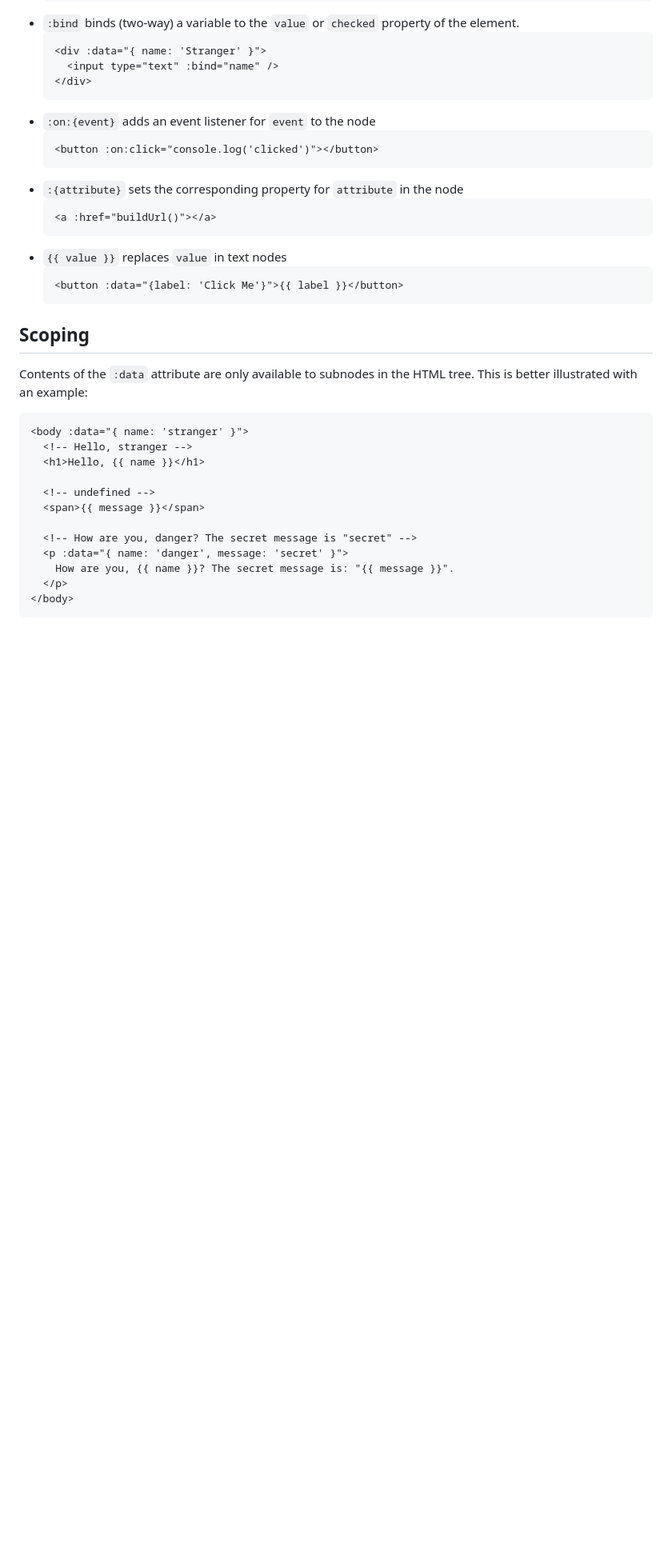
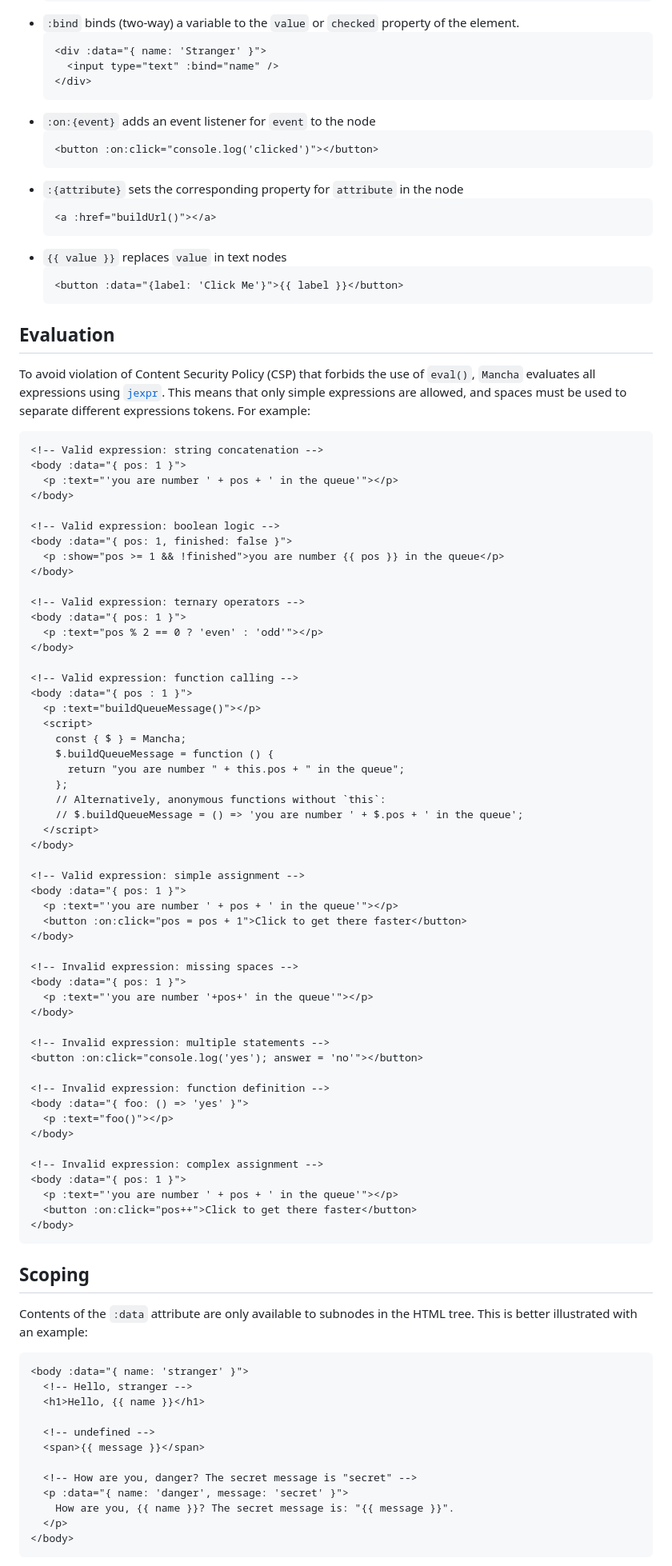
Before and after one commit to fresho-dev/mancha, a Markdown page: README.md, the part around one of its changes. Shown at 80% size. Drawn GitHub-style; blank space fills up the shorter version.

````diff
--- a/README.md
+++ b/README.md
@@ -148,6 +148,67 @@ element tag or attributes match a specific criteria. Here's the list of attribut
   ```html
   <button :data="{label: 'Click Me'}">{{ label }}</button>
   ```
+
+## Evaluation
+
+To avoid violation of Content Security Policy (CSP) that forbids the use of `eval()`, `Mancha`
+evaluates all expressions using [`jexpr`][jexpr]. This means that only simple expressions are
+allowed, and spaces must be used to separate different expressions tokens. For example:
+
+```html
+<!-- Valid expression: string concatenation -->
+<body :data="{ pos: 1 }">
+  <p :text="'you are number ' + pos + ' in the queue'"></p>
+</body>
+
+<!-- Valid expression: boolean logic -->
+<body :data="{ pos: 1, finished: false }">
+  <p :show="pos >= 1 && !finished">you are number {{ pos }} in the queue</p>
+</body>
+
+<!-- Valid expression: ternary operators -->
+<body :data="{ pos: 1 }">
+  <p :text="pos % 2 == 0 ? 'even' : 'odd'"></p>
+</body>
+
+<!-- Valid expression: function calling -->
+<body :data="{ pos : 1 }">
+  <p :text="buildQueueMessage()"></p>
+  <script>
+    const { $ } = Mancha;
+    $.buildQueueMessage = function () {
+      return "you are number " + this.pos + " in the queue";
+    };
+    // Alternatively, anonymous functions without `this`:
+    // $.buildQueueMessage = () => 'you are number ' + $.pos + ' in the queue';
+  </script>
+</body>
+
+<!-- Valid expression: simple assignment -->
+<body :data="{ pos: 1 }">
+  <p :text="'you are number ' + pos + ' in the queue'"></p>
+  <button :on:click="pos = pos + 1">Click to get there faster</button>
+</body>
+
+<!-- Invalid expression: missing spaces -->
+<body :data="{ pos: 1 }">
+  <p :text="'you are number '+pos+' in the queue'"></p>
+</body>
+
+<!-- Invalid expression: multiple statements -->
+<button :on:click="console.log('yes'); answer = 'no'"></button>
+
+<!-- Invalid expression: function definition -->
+<body :data="{ foo: () => 'yes' }">
+  <p :text="foo()"></p>
+</body>
+
+<!-- Invalid expression: complex assignment -->
+<body :data="{ pos: 1 }">
+  <p :text="'you are number ' + pos + ' in the queue'"></p>
+  <button :on:click="pos++">Click to get there faster</button>
+</body>
+```
 
 ## Scoping
 
````
Also changed, not shown: other parts of README.md (+2 -4 lines).
